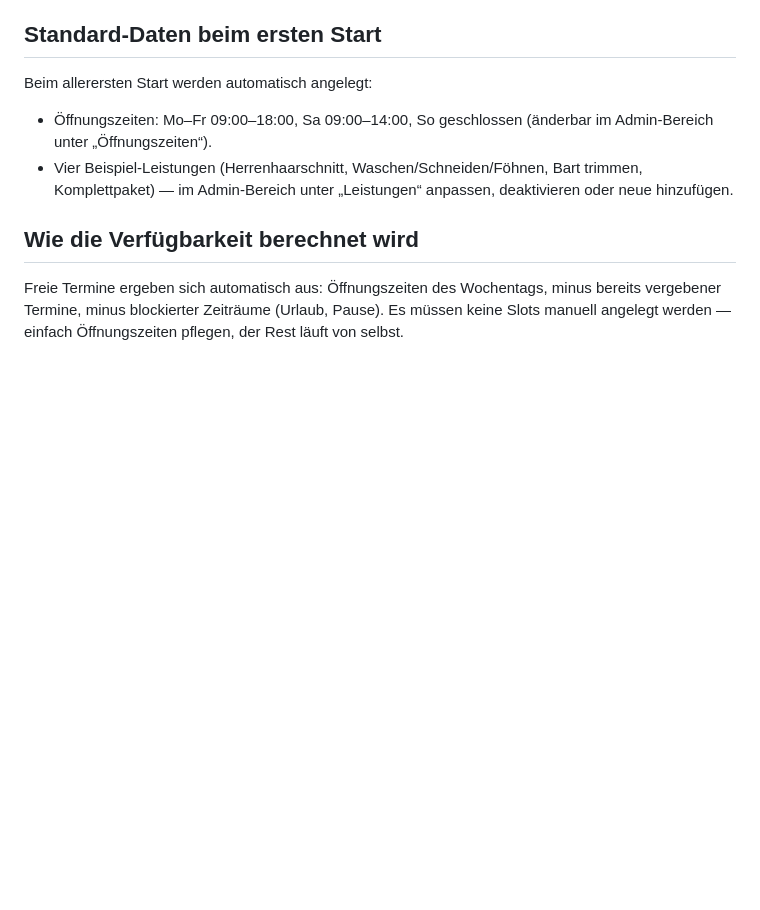
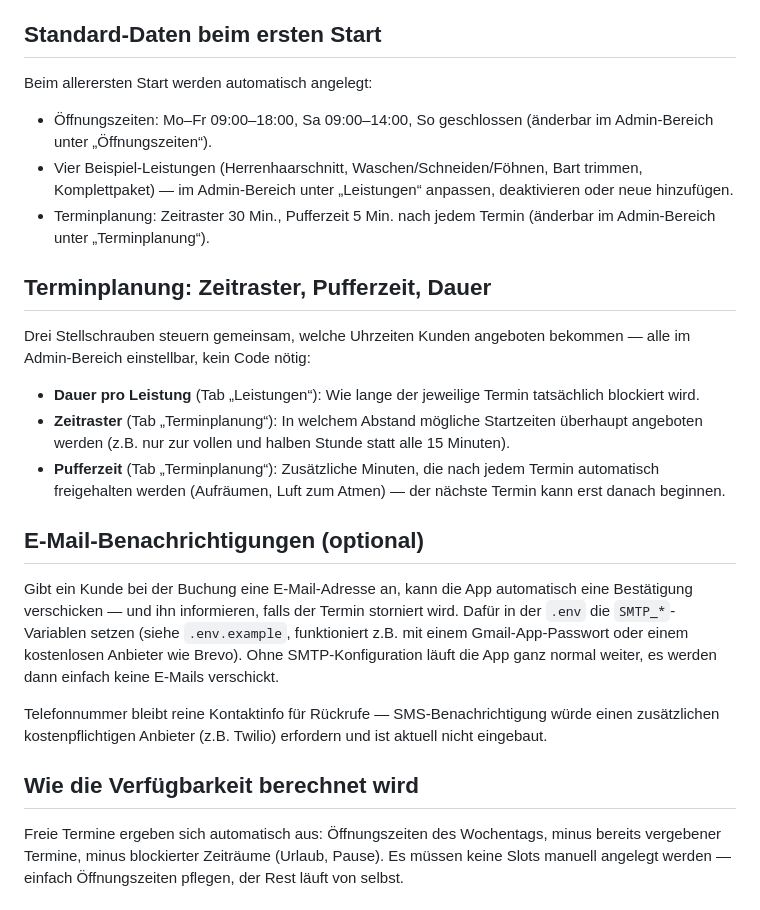
Before and after one commit to Juliuspants/funky-cuts-website, a Markdown page: README.md, the part around the change. Rendered like a GitHub page; blank space fills up the shorter version.

Commit message:
README: Terminplanung und E-Mail-Setup dokumentieren
Co-Authored-By: Claude Sonnet 5 <noreply@anthropic.com>

```diff
--- a/README.md
+++ b/README.md
@@ -66,6 +66,35 @@ Beim allerersten Start werden automatisch angelegt:
 - Vier Beispiel-Leistungen (Herrenhaarschnitt, Waschen/Schneiden/Föhnen,
   Bart trimmen, Komplettpaket) — im Admin-Bereich unter „Leistungen“
   anpassen, deaktivieren oder neue hinzufügen.
+- Terminplanung: Zeitraster 30 Min., Pufferzeit 5 Min. nach jedem Termin
+  (änderbar im Admin-Bereich unter „Terminplanung“).
+
+## Terminplanung: Zeitraster, Pufferzeit, Dauer
+
+Drei Stellschrauben steuern gemeinsam, welche Uhrzeiten Kunden angeboten
+bekommen — alle im Admin-Bereich einstellbar, kein Code nötig:
+
+- **Dauer pro Leistung** (Tab „Leistungen“): Wie lange der jeweilige
+  Termin tatsächlich blockiert wird.
+- **Zeitraster** (Tab „Terminplanung“): In welchem Abstand mögliche
+  Startzeiten überhaupt angeboten werden (z.B. nur zur vollen und halben
+  Stunde statt alle 15 Minuten).
+- **Pufferzeit** (Tab „Terminplanung“): Zusätzliche Minuten, die nach
+  jedem Termin automatisch freigehalten werden (Aufräumen, Luft zum
+  Atmen) — der nächste Termin kann erst danach beginnen.
+
+## E-Mail-Benachrichtigungen (optional)
+
+Gibt ein Kunde bei der Buchung eine E-Mail-Adresse an, kann die App
+automatisch eine Bestätigung verschicken — und ihn informieren, falls der
+Termin storniert wird. Dafür in der `.env` die `SMTP_*`-Variablen setzen
+(siehe `.env.example`, funktioniert z.B. mit einem Gmail-App-Passwort oder
+einem kostenlosen Anbieter wie Brevo). Ohne SMTP-Konfiguration läuft die
+App ganz normal weiter, es werden dann einfach keine E-Mails verschickt.
+
+Telefonnummer bleibt reine Kontaktinfo für Rückrufe — SMS-Benachrichtigung
+würde einen zusätzlichen kostenpflichtigen Anbieter (z.B. Twilio)
+erfordern und ist aktuell nicht eingebaut.
 
 ## Wie die Verfügbarkeit berechnet wird
 
```
